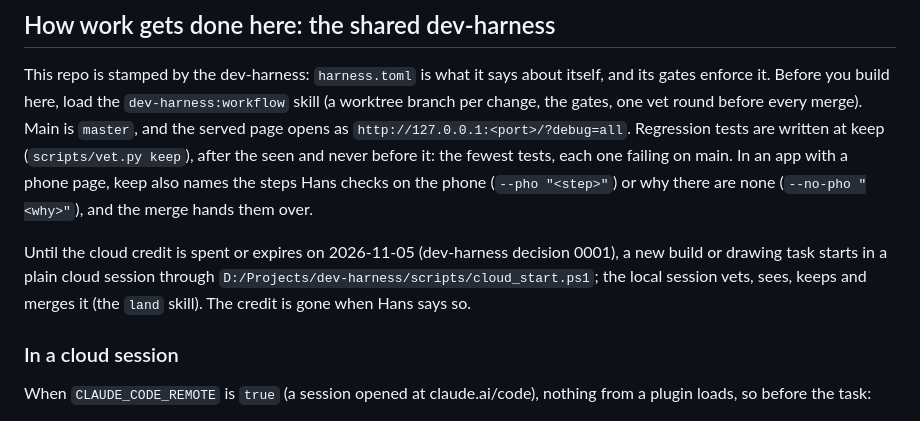
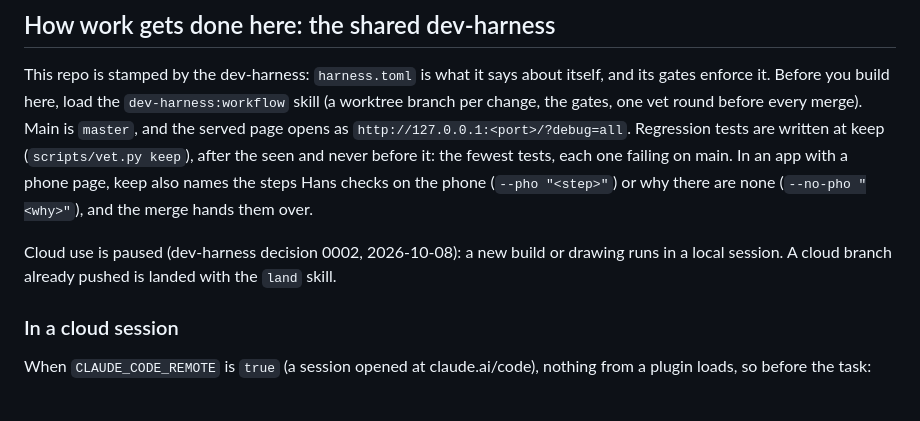
Before and after one commit to HansFrost/10-20-30-rowing, a Markdown page: CLAUDE.md, the part around the change. Rendered like a GitHub page.

Commit message:
Re-stamp the dev-harness block: cloud use is paused, build locally (decision 0002)

```diff
--- a/CLAUDE.md
+++ b/CLAUDE.md
@@ -58,7 +58,7 @@ consensus). Apply to all new and refactored code:
 
 This repo is stamped by the dev-harness: `harness.toml` is what it says about itself, and its gates enforce it. Before you build here, load the `dev-harness:workflow` skill (a worktree branch per change, the gates, one vet round before every merge). Main is `master`, and the served page opens as `http://127.0.0.1:<port>/?debug=all`. Regression tests are written at keep (`scripts/vet.py keep`), after the seen and never before it: the fewest tests, each one failing on main. In an app with a phone page, keep also names the steps Hans checks on the phone (`--pho "<step>"`) or why there are none (`--no-pho "<why>"`), and the merge hands them over.
 
-Until the cloud credit is spent or expires on 2026-11-05 (dev-harness decision 0001), a new build or drawing task starts in a plain cloud session through `D:/Projects/dev-harness/scripts/cloud_start.ps1`; the local session vets, sees, keeps and merges it (the `land` skill). The credit is gone when Hans says so.
+Cloud use is paused (dev-harness decision 0002, 2026-10-08): a new build or drawing runs in a local session. A cloud branch already pushed is landed with the `land` skill.
 
 ### In a cloud session
 
```
